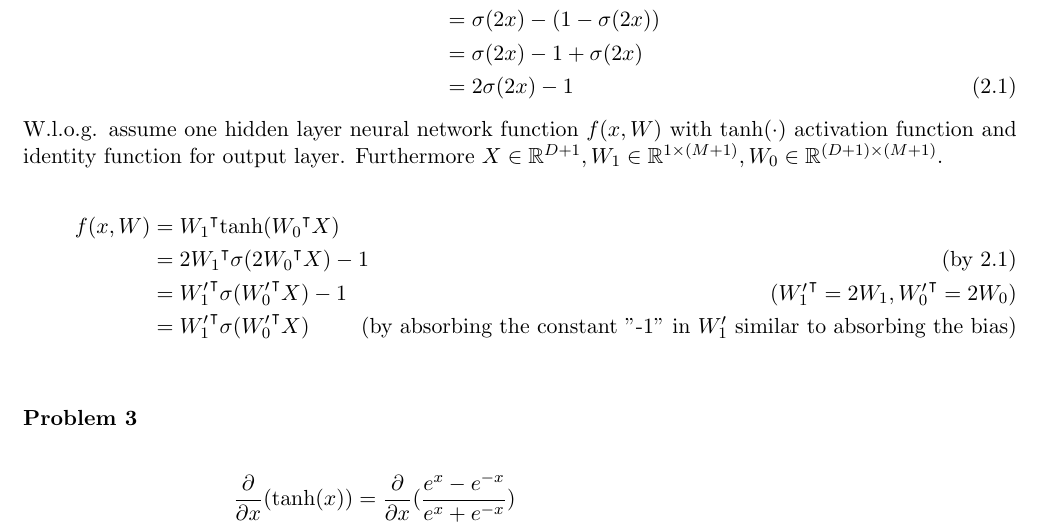
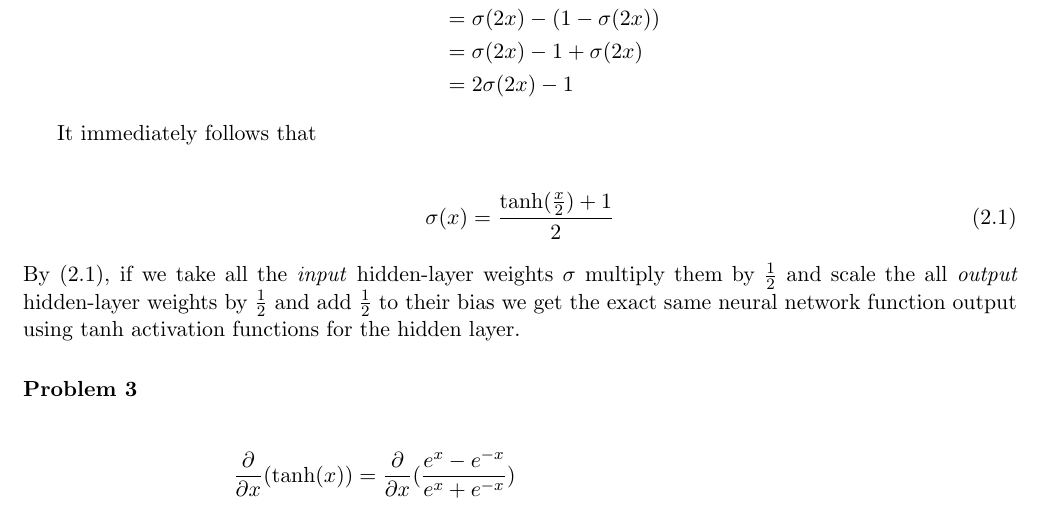
Before and after one commit to zhucer2003/introduction-machine-learning, a LaTeX problem sheet (hw09.tex): part of page 1 of 4, cut so that both start at the same text. Compiled offline with pdfLaTeX.

Commit message:
make p2 clear again! :bow:

```diff
--- a/hw09.tex
+++ b/hw09.tex
@@ -99,18 +99,16 @@ A neural network uses a hierarchical feature representation of the input space a
 &= \sigma(2x) - \sigma(-2x) \\
 &= \sigma(2x) - (1 - \sigma(2x)) \\
 &= \sigma(2x) - 1 + \sigma(2x) \\
-&= 2\sigma(2x) - 1 \tag{2.1}
+&= 2\sigma(2x) - 1
 \end{align*}
 
-\noindent W.l.o.g. assume one hidden layer neural network function $f(x, W)$ with $\text{tanh}(\cdot)$ activation function and identity function for output layer.
-Furthermore $X \in \mathbb{R}^{D+1}, W_1 \in \mathbb{R}^{1 \times {(M+1)}}, W_0 \in \mathbb{R}^{(D+1) \times (M+1)}$.
+It immediately follows that
 
 \begin{align*}
-f(x, W) &= \tf{W_1} \text{tanh}(\tf{W_0} X) \\
-&= \tf{2W_1} \sigma(\tf{2W_0} X) - 1 \tag{by 2.1} \\
-&= \tf{W_1^\prime} \sigma(\tf{W_0^\prime} X) - 1 \tag{$\tf{W_1^\prime} = 2W_1, \tf{W_0^\prime} = 2W_0$} \\
-&= \tf{W_1^\prime} \sigma(\tf{W_0^\prime} X) \tag{by absorbing the constant "-1" in $W_1^\prime$ similar to absorbing the bias} \\
+\sigma(x) &= \frac{\text{tanh}(\frac{x}{2}) + 1}{2} \tag{2.1}
 \end{align*}
+
+\noindent By (2.1), if we take all the \textit{input} hidden-layer weights $\sigma$ multiply them by $\frac{1}{2}$ and scale the all \textit{output} hidden-layer weights by $\frac{1}{2}$ and add $\frac{1}{2}$ to their bias we get the exact same neural network function output using $\text{tanh}$ activation functions for the hidden layer.
 
 \exercise
 
```
Also changed, not shown: hw09.pdf.
